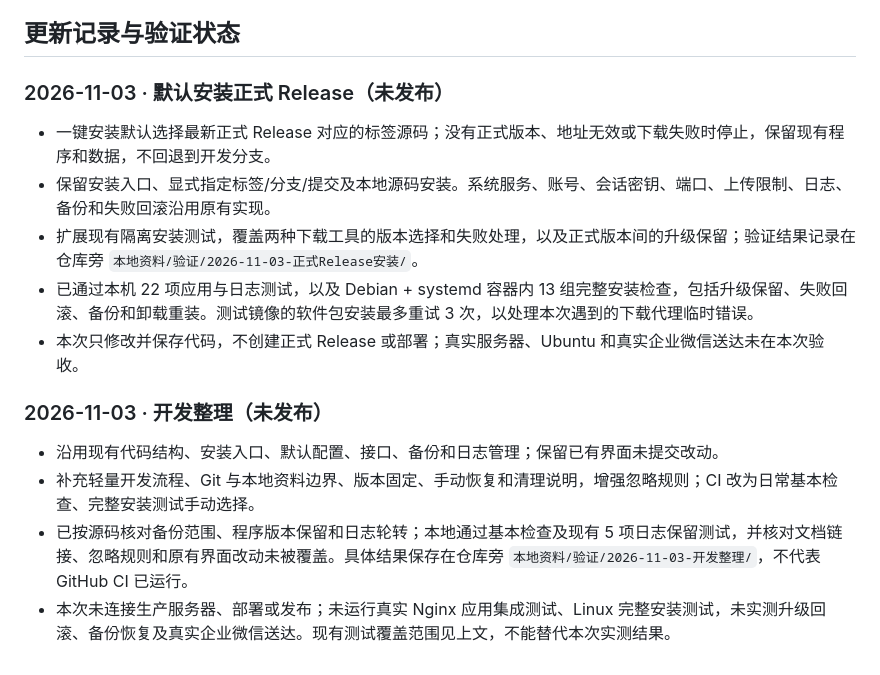
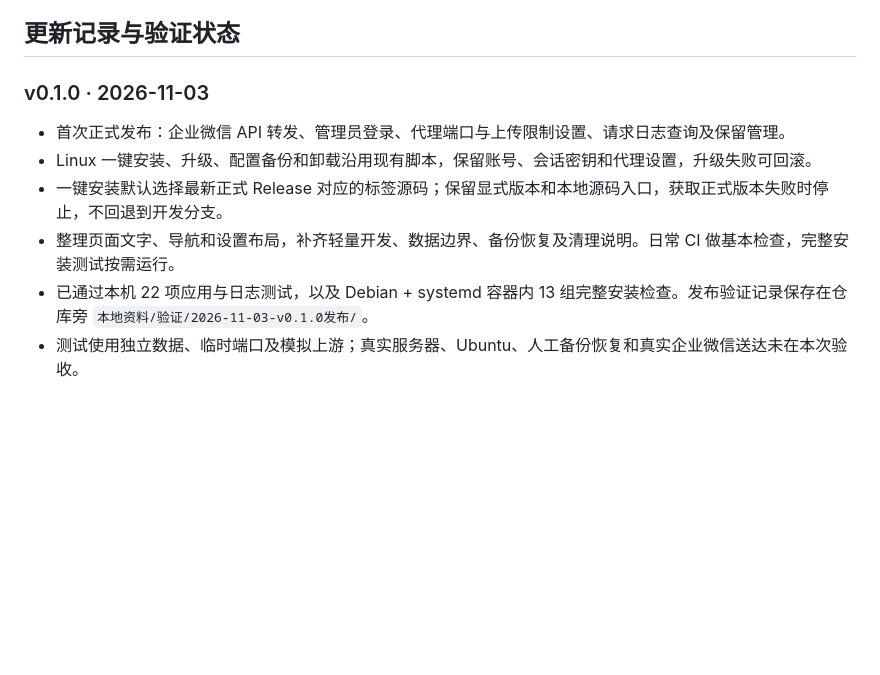
Before and after one commit to weidaye1122/WxChat-Message, a Markdown page: CONTRIBUTING.md, the part around the change. GitHub-like rendering; blank space fills up the shorter version.

```diff
--- a/CONTRIBUTING.md
+++ b/CONTRIBUTING.md
@@ -128,17 +128,11 @@ Linux 安装版沿用现有备份和日志管理，具体规则见 [README](READ
 
 ## 更新记录与验证状态
 
-### 2026-11-03 · 默认安装正式 Release（未发布）
+### v0.1.0 · 2026-11-03
 
-- 一键安装默认选择最新正式 Release 对应的标签源码；没有正式版本、地址无效或下载失败时停止，保留现有程序和数据，不回退到开发分支。
-- 保留安装入口、显式指定标签/分支/提交及本地源码安装。系统服务、账号、会话密钥、端口、上传限制、日志、备份和失败回滚沿用原有实现。
-- 扩展现有隔离安装测试，覆盖两种下载工具的版本选择和失败处理，以及正式版本间的升级保留；验证结果记录在仓库旁 `本地资料/验证/2026-11-03-正式Release安装/`。
-- 已通过本机 22 项应用与日志测试，以及 Debian + systemd 容器内 13 组完整安装检查，包括升级保留、失败回滚、备份和卸载重装。测试镜像的软件包安装最多重试 3 次，以处理本次遇到的下载代理临时错误。
-- 本次只修改并保存代码，不创建正式 Release 或部署；真实服务器、Ubuntu 和真实企业微信送达未在本次验收。
-
-### 2026-11-03 · 开发整理（未发布）
-
-- 沿用现有代码结构、安装入口、默认配置、接口、备份和日志管理；保留已有界面未提交改动。
-- 补充轻量开发流程、Git 与本地资料边界、版本固定、手动恢复和清理说明，增强忽略规则；CI 改为日常基本检查、完整安装测试手动选择。
-- 已按源码核对备份范围、程序版本保留和日志轮转；本地通过基本检查及现有 5 项日志保留测试，并核对文档链接、忽略规则和原有界面改动未被覆盖。具体结果保存在仓库旁 `本地资料/验证/2026-11-03-开发整理/`，不代表 GitHub CI 已运行。
-- 本次未连接生产服务器、部署或发布；未运行真实 Nginx 应用集成测试、Linux 完整安装测试，未实测升级回滚、备份恢复及真实企业微信送达。现有测试覆盖范围见上文，不能替代本次实测结果。
+- 首次正式发布：企业微信 API 转发、管理员登录、代理端口与上传限制设置、请求日志查询及保留管理。
+- Linux 一键安装、升级、配置备份和卸载沿用现有脚本，保留账号、会话密钥和代理设置，升级失败可回滚。
+- 一键安装默认选择最新正式 Release 对应的标签源码；保留显式版本和本地源码入口，获取正式版本失败时停止，不回退到开发分支。
+- 整理页面文字、导航和设置布局，补齐轻量开发、数据边界、备份恢复及清理说明。日常 CI 做基本检查，完整安装测试按需运行。
+- 已通过本机 22 项应用与日志测试，以及 Debian + systemd 容器内 13 组完整安装检查。发布验证记录保存在仓库旁 `本地资料/验证/2026-11-03-v0.1.0发布/`。
+- 测试使用独立数据、临时端口及模拟上游；真实服务器、Ubuntu、人工备份恢复和真实企业微信送达未在本次验收。
```
Also changed, not shown: README.md (+1 -1 lines).
